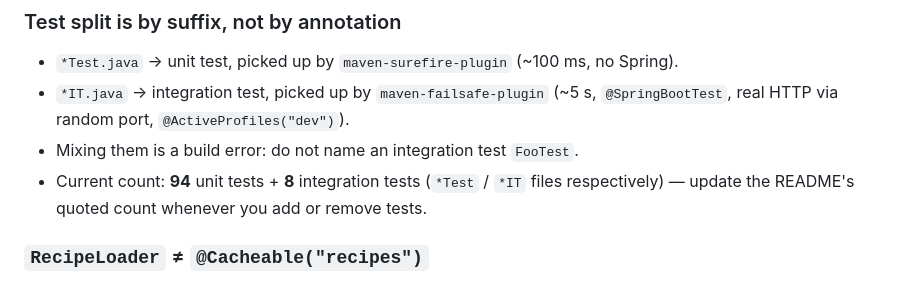
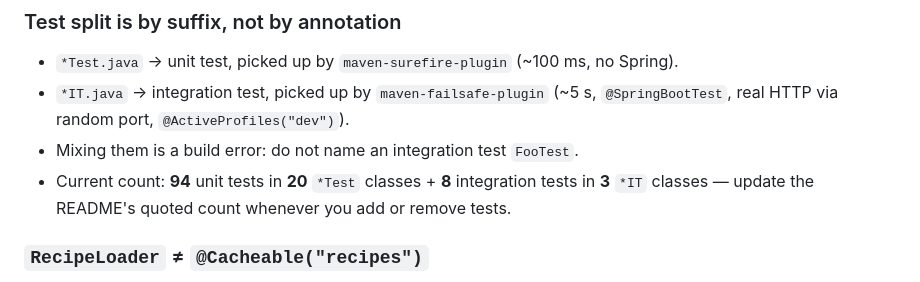
Before and after one commit to martinabsmeier/trade-calc, a Markdown page: .github/copilot-instructions.md, the part around the change. Rendered like a GitHub page.

```diff
--- a/.github/copilot-instructions.md
+++ b/.github/copilot-instructions.md
@@ -80,8 +80,8 @@ agree on cities.
 - `*IT.java` → integration test, picked up by `maven-failsafe-plugin` (~5 s,
   `@SpringBootTest`, real HTTP via random port, `@ActiveProfiles("dev")`).
 - Mixing them is a build error: do not name an integration test `FooTest`.
-- Current count: **94** unit tests + **8** integration tests
-  (`*Test` / `*IT` files respectively) — update the README's quoted count
+- Current count: **94** unit tests in **20** `*Test` classes + **8**
+  integration tests in **3** `*IT` classes — update the README's quoted count
   whenever you add or remove tests.
 
 ### `RecipeLoader` ≠ `@Cacheable("recipes")`
```
Also changed, not shown: README.md (+24 -16 lines).
